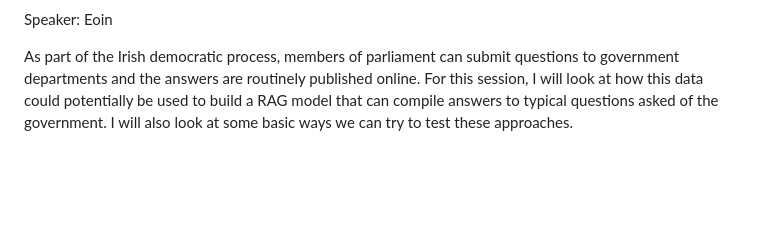
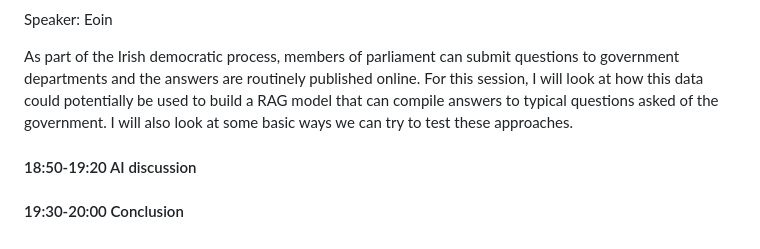
Before and after one commit to scicloj/scinoj-light-1, a Markdown page: info.md, the part around the change printed below. GitHub-like rendering; blank space fills up the shorter version.

```diff
--- a/info.md
+++ b/info.md
@@ -201,3 +201,7 @@ An introductory session for LLMs, Embeddings, and RAG systems
 Speaker: Eoin
 
 As part of the Irish democratic process, members of parliament can submit questions to government departments and the answers are routinely published online. For this session, I will look at how this data could potentially be used to build a RAG model that can compile answers to typical questions asked of the government. I will also look at some basic ways we can try to test these approaches.
+
+#### 18:50-19:20 AI discussion
+
+#### 19:30-20:00 Conclusion
```
Also changed, not shown: other parts of info.md (+2 -2 lines).
